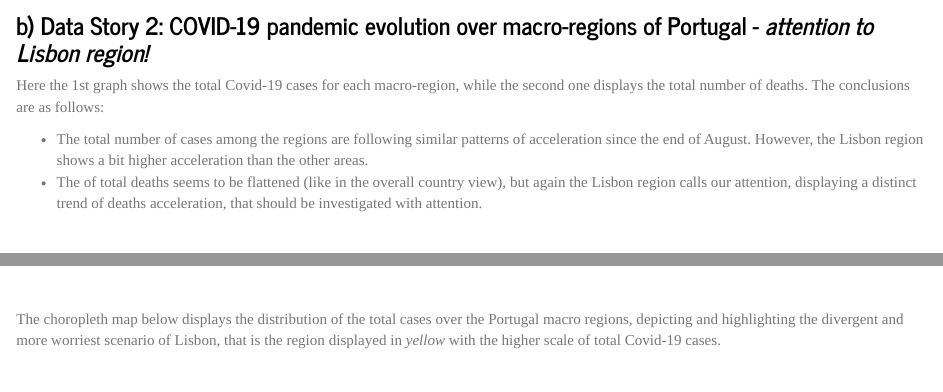
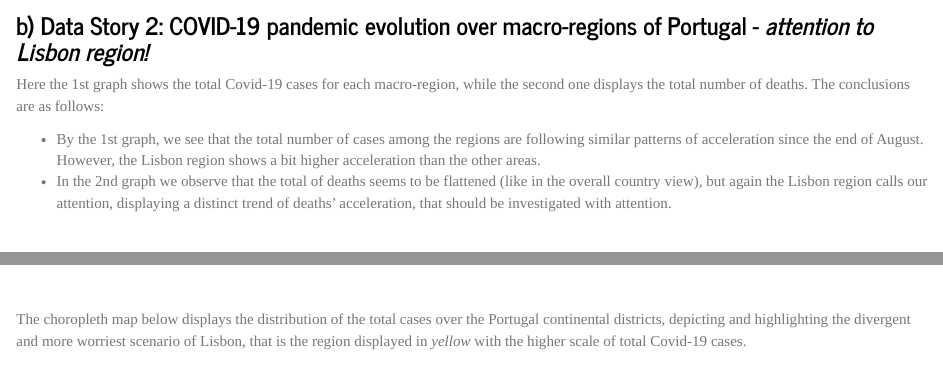
Before and after one commit to etc5523-2020/my-blog-prigrecov, an R Markdown document (post2.Rmd): the page in a window 1100 px wide, from 1690 px down before the commit and from 1670 px down after it, so that both start at the same text, and a second part further down, joined at a grey line. Rendered offline with R 4.5, knitr and Pandoc, with nearby package versions; some code elsewhere in the file could not run offline.

Commit message:
One more final version to be published after revision of small text errors.

````diff
--- a/post2.Rmd
+++ b/post2.Rmd
@@ -181,8 +181,8 @@ h1 + h2 + h3 + plot_layout(widths = 40, guides = "collect")
 
 Here the 1st graph shows the total Covid-19 cases for each macro-region, while the second one displays the total number of deaths. The conclusions are as follows:
 
-* The total number of cases among the regions are following similar patterns of acceleration since the end of August. However, the Lisbon region shows a bit higher acceleration than the other areas.
-* The of total deaths seems to be flattened (like in the overall country view), but again the Lisbon region calls our attention, displaying a distinct trend of deaths acceleration, that should be investigated with attention.
+* By the 1st graph, we see that the total number of cases among the regions are following similar patterns of acceleration since the end of August. However, the Lisbon region shows a bit higher acceleration than the other areas.
+* In the 2nd graph we observe that the total of deaths seems to be flattened (like in the overall country view), but again the Lisbon region calls our attention, displaying a distinct trend of deaths' acceleration, that should be investigated with attention.
 
 <br>
 
@@ -270,7 +270,7 @@ ggplotly(graphLine_Region_deaths) %>%
 ```
 <br>
 
-The choropleth map below displays the distribution of the total cases over the Portugal macro regions, depicting and highlighting the divergent and more worriest scenario of Lisbon, that is the region displayed in *yellow* with the higher scale of total Covid-19 cases.
+The choropleth map below displays the distribution of the total cases over the Portugal continental districts, depicting and highlighting the divergent and more worriest scenario of Lisbon, that is the region displayed in *yellow* with the higher scale of total Covid-19 cases.
 
 <br>
 
````
Also changed, not shown: post2.Rmd (4 more changed lines), 11 other files.
